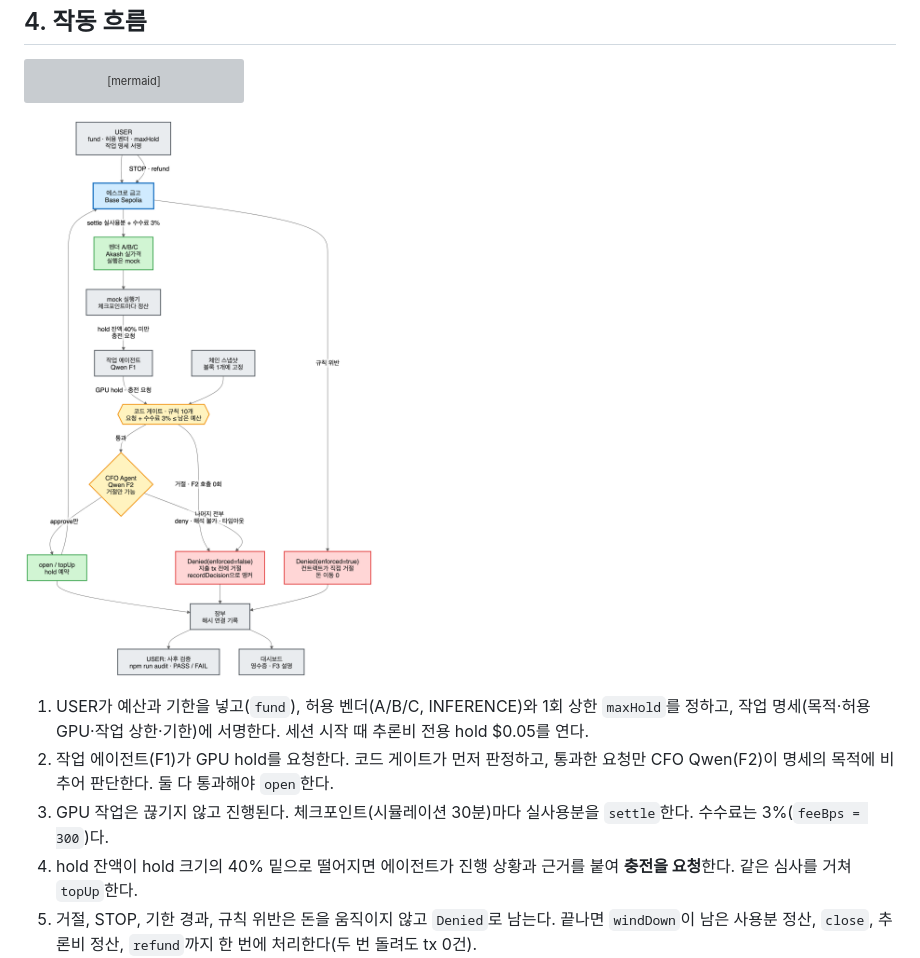
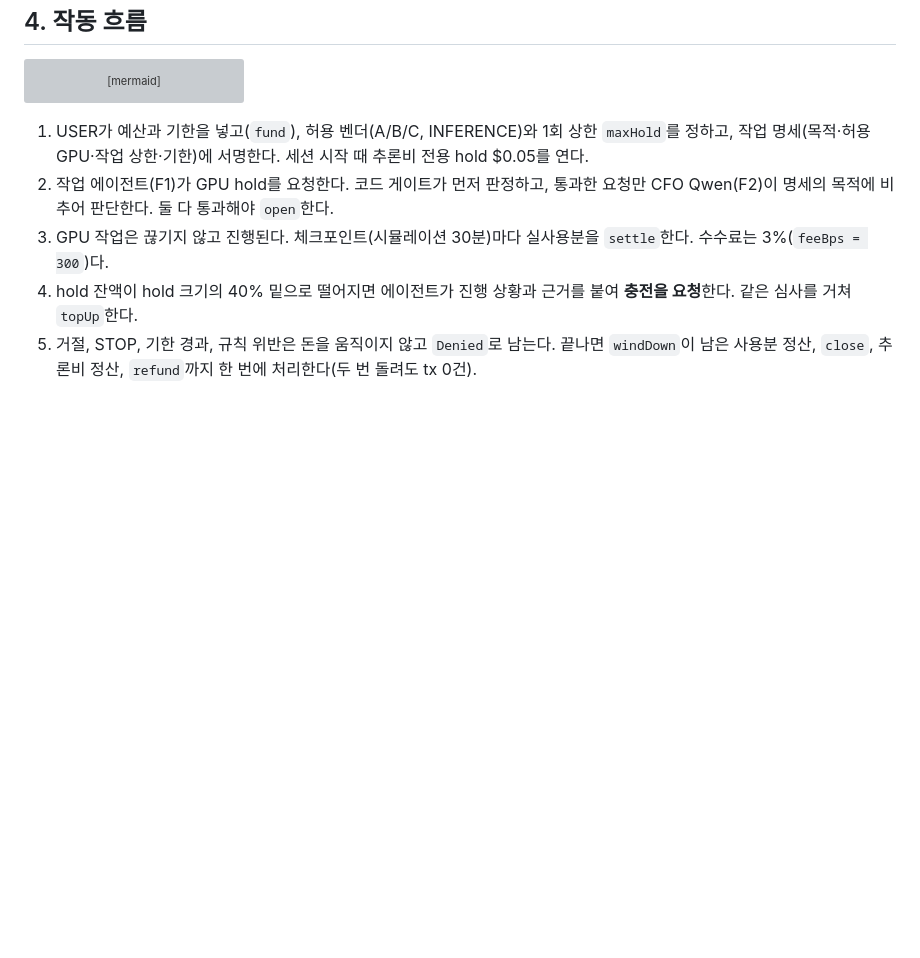
Before and after one commit to Rehgud/GWDC2026, a Markdown page: README.md, the part around the change. Drawn GitHub-style; blank space fills up the shorter version; grey boxes are pictures that could not be loaded.

Commit message:
README: one flow diagram in section 4 (mermaid only)
Section 4 showed the same flow twice: the mermaid block and, right under
it, the PNG of the more detailed diagram. Keep the mermaid (crisp at any
width, searchable, one place to edit). The PNGs stay in diagrams/ for the
video and the deck.

Co-Authored-By: Claude Opus 5.5 <noreply@anthropic.com>

````diff
--- a/README.md
+++ b/README.md
@@ -215,8 +215,6 @@ graph TD
     L --> A["USER: 사후 검증 (npm run audit)<br/>기록 + 공개 RPC만으로 PASS/FAIL"]
     L --> UI["대시보드 · 영수증 (Qwen F3 설명)"]
 ```
-
-![CFO Agent 흐름](diagrams/cfo-agent-escrow-topup.png)
 
 1. USER가 예산과 기한을 넣고(`fund`), 허용 벤더(A/B/C, INFERENCE)와 1회 상한 `maxHold`를 정하고, 작업 명세(목적·허용 GPU·작업 상한·기한)에 서명한다. 세션 시작 때 추론비 전용 hold $0.05를 연다.
 2. 작업 에이전트(F1)가 GPU hold를 요청한다. 코드 게이트가 먼저 판정하고, 통과한 요청만 CFO Qwen(F2)이 명세의 목적에 비추어 판단한다. 둘 다 통과해야 `open`한다.
````
